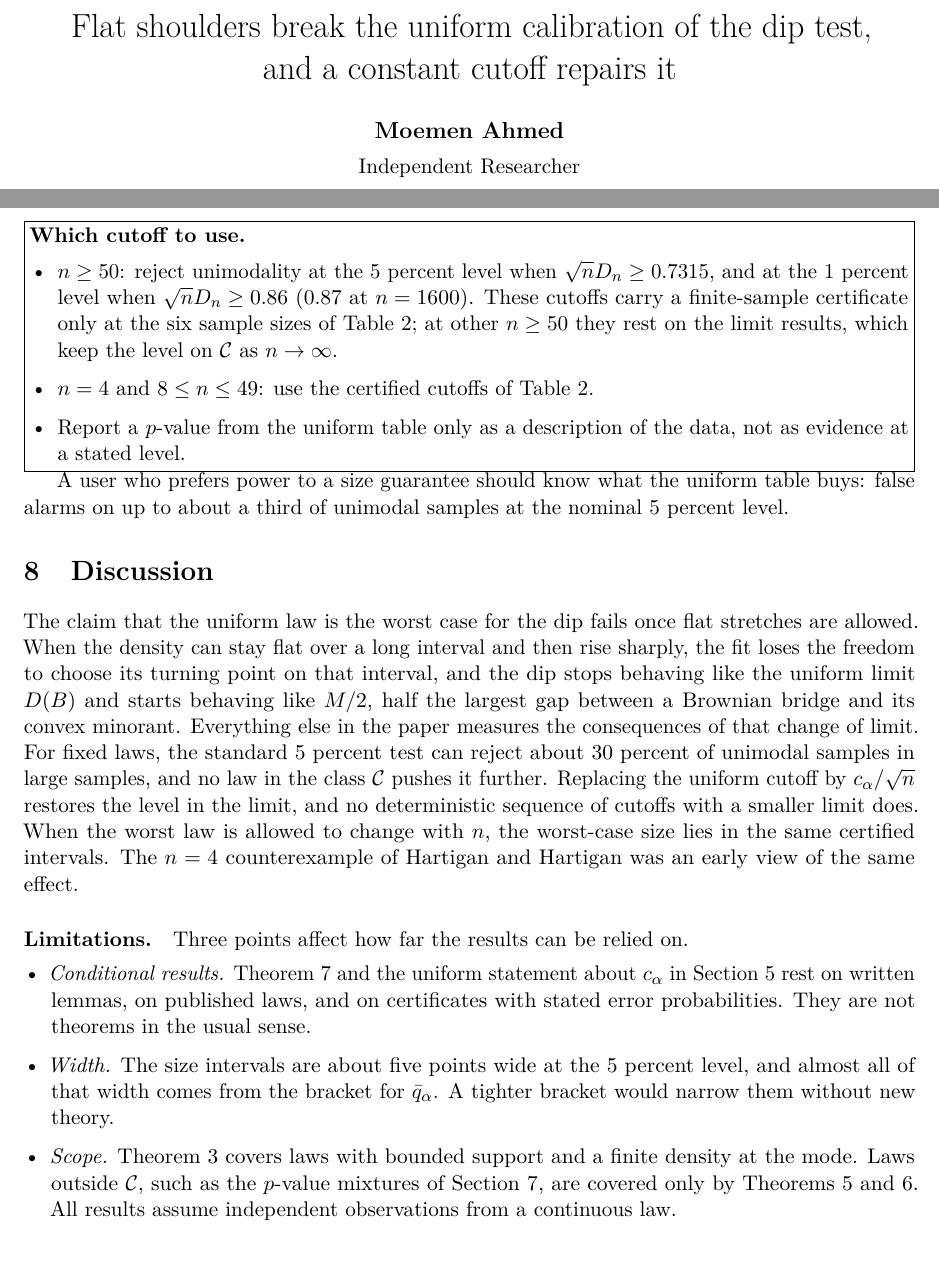
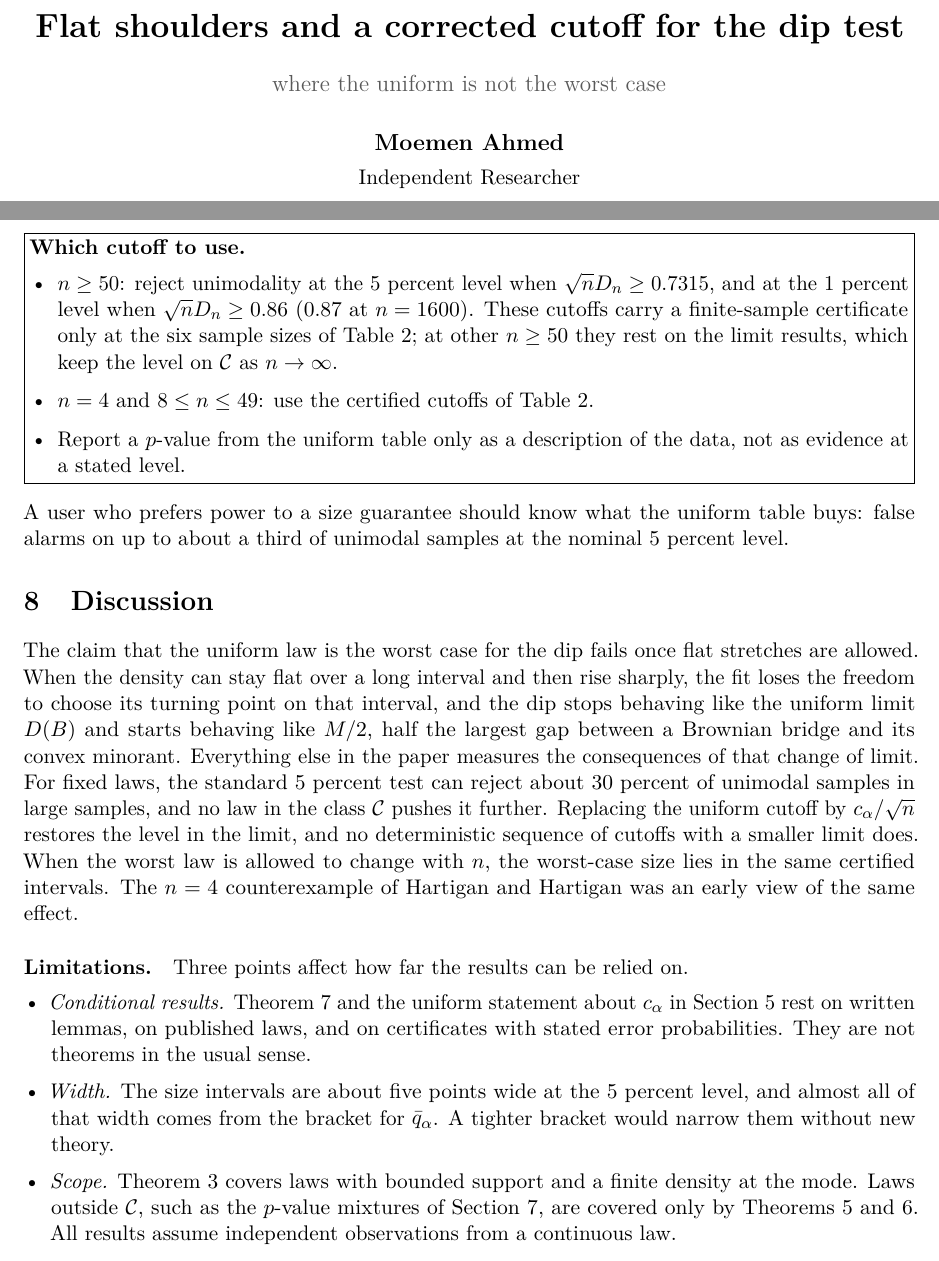
Before and after one commit to MomenAhmed05/dip-test-calibration, a LaTeX paper (paper/main.tex, which reads paper/tex/s7_practice.tex): two parts of pages 1 and 19 of 29, joined at a grey line, cut at the place of the change. Compiled offline with pdfLaTeX.

Commit message:
New title and subtitle; spacing after the recommendations box in Section 7.3

```diff
--- a/paper/main.tex
+++ b/paper/main.tex
@@ -38,8 +38,8 @@
 \newcommand{\tier}[1]{\textsc{#1}}
 \newcommand{\authorinput}[1]{\textcolor{red}{[AUTHOR INPUT NEEDED: #1]}}
 
-\title{Flat shoulders break the uniform calibration of the dip test,\\
-and a constant cutoff repairs it}
+\title{\textbf{Flat shoulders and a corrected cutoff for the dip test}\\[6pt]
+{\large\color{black!65}where the uniform is not the worst case}}
 \author{\textbf{Moemen Ahmed}\\[4pt]
 \normalsize Independent Researcher\\[4pt]
 \small momen.ashraf.3101@gmail.com\quad$\cdot$\quad ORCID 0009-0002-3464-7067\\[3pt]
--- a/paper/tex/s7_practice.tex
+++ b/paper/tex/s7_practice.tex
@@ -30,4 +30,4 @@ Two other calibrations did not solve the problem. Our implementation of the cali
 \item Report a $p$-value from the uniform table only as a description of the data, not as evidence at a stated level.
 \end{itemize}}}
 
- A user who prefers power to a size guarantee should know what the uniform table buys: false alarms on up to about a third of unimodal samples at the nominal 5 percent level.
+\vspace{10pt}\noindent A user who prefers power to a size guarantee should know what the uniform table buys: false alarms on up to about a third of unimodal samples at the nominal 5 percent level.
```
Also changed, not shown: README.md, paper/main.pdf.
